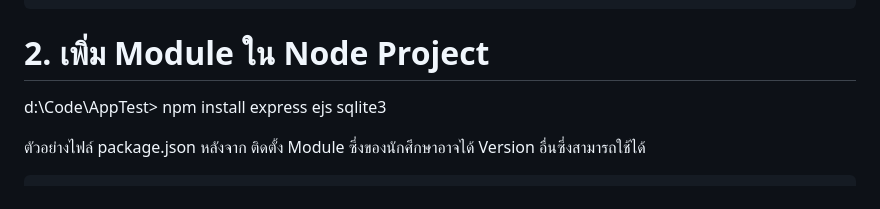
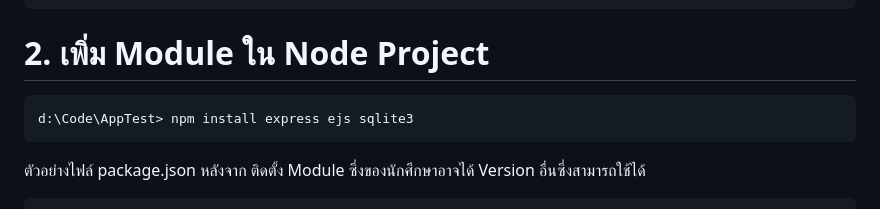
Before and after one commit to theerawutx/node-crud-621463014, a Markdown page: README.md, the part around the change. GitHub-like rendering.

````diff
--- a/README.md
+++ b/README.md
@@ -25,8 +25,9 @@ d:\Code\AppTest\package.json:
 ```
 
 # 2. เพิ่ม Module ใน Node Project
+```npm
 d:\Code\AppTest> npm install express ejs sqlite3
-
+```
 ตัวอย่างไฟล์ package.json หลังจาก ติดตั้ง Module ซึ่งของนักศึกษาอาจได้ Version อื่นซึ่งสามารถใช้ได้
 ```javascript
 {
````
